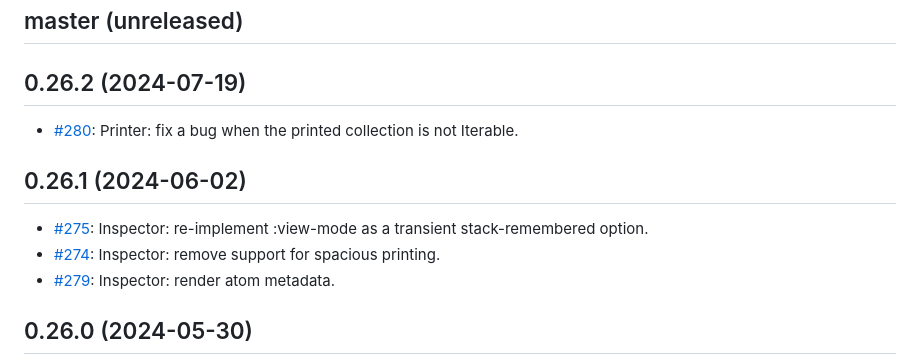
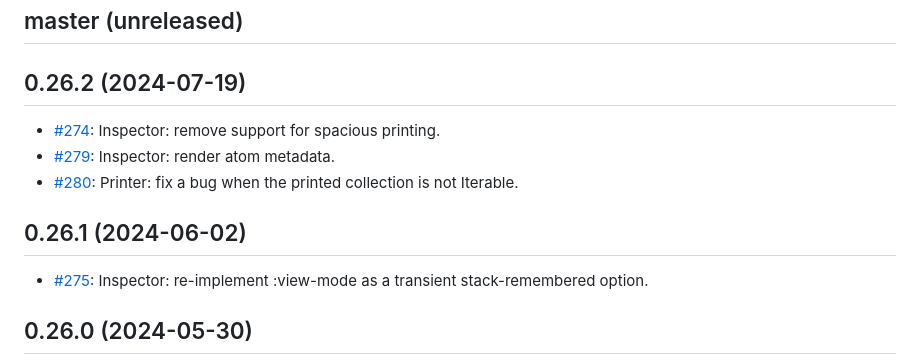
Before and after one commit to clojure-emacs/orchard, a Markdown page: CHANGELOG.md, the part around the change. GitHub-like rendering.

Commit message:
Fix CHANGELOG

```diff
--- a/CHANGELOG.md
+++ b/CHANGELOG.md
@@ -4,13 +4,13 @@
 
 ## 0.26.2 (2024-07-19)
 
+* [#274](https://github.com/clojure-emacs/orchard/issues/274): Inspector: remove support for spacious printing.
+* [#279](https://github.com/clojure-emacs/orchard/issues/279): Inspector: render atom metadata.
 * [#280](https://github.com/clojure-emacs/orchard/issues/279): Printer: fix a bug when the printed collection is not Iterable.
 
 ## 0.26.1 (2024-06-02)
 
 * [#275](https://github.com/clojure-emacs/orchard/issues/275): Inspector: re-implement :view-mode as a transient stack-remembered option.
-* [#274](https://github.com/clojure-emacs/orchard/issues/274): Inspector: remove support for spacious printing.
-* [#279](https://github.com/clojure-emacs/orchard/issues/279): Inspector: render atom metadata.
 
 ## 0.26.0 (2024-05-30)
 
```
